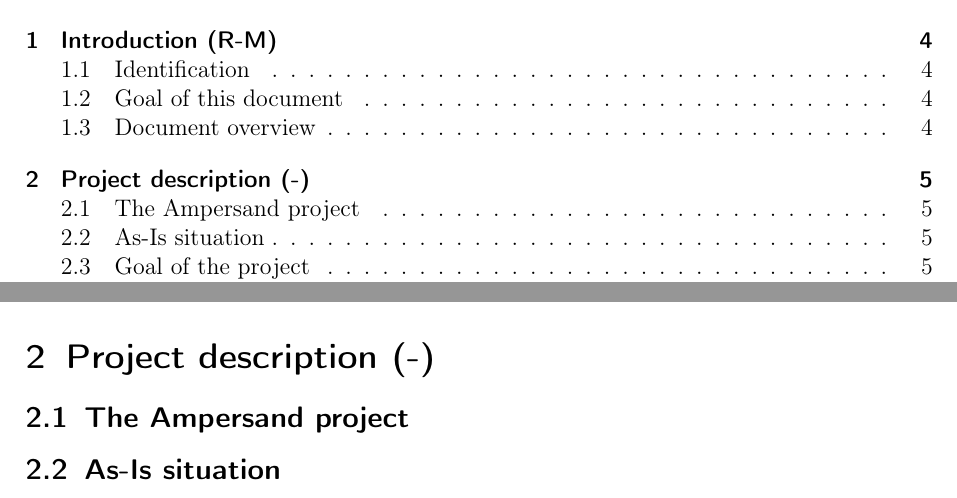
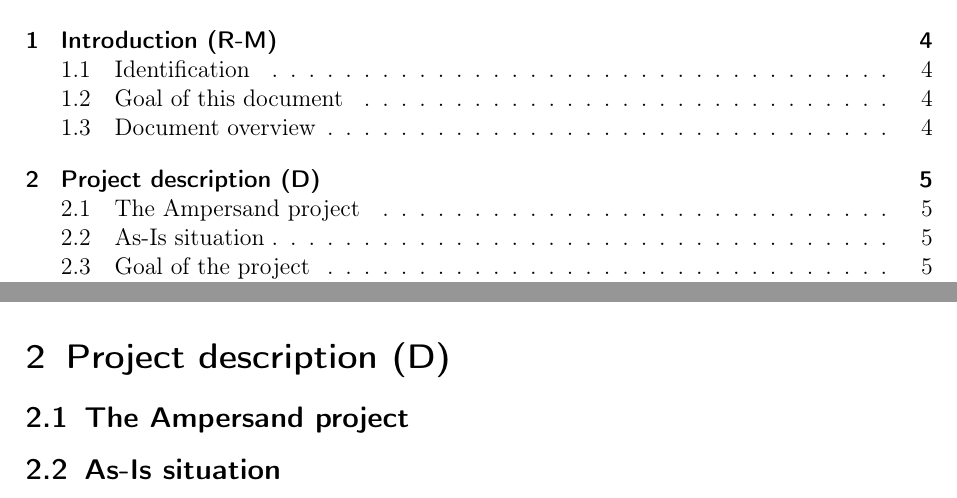
Before and after one commit to DanielSchiavini/ampersand-abi, a LaTeX document (Planning/Planning.tex): two parts of pages 2 and 5 of 15, joined at a grey line, cut so that both start at the same text. Compiled offline with pdfLaTeX.

Commit message:
Assigning project description section to myself

```diff
--- a/Planning/Planning.tex
+++ b/Planning/Planning.tex
@@ -75,7 +75,7 @@
 
 Finally, a glossary of terms, definitions and abbreviations is given in \autoref{sec:glossary}.
 
-\section{Project description (-)}
+\section{Project description (D)}
 \label{sec:project-description}
 \subsection{The Ampersand project}
 \subsection{As-Is situation}
```
